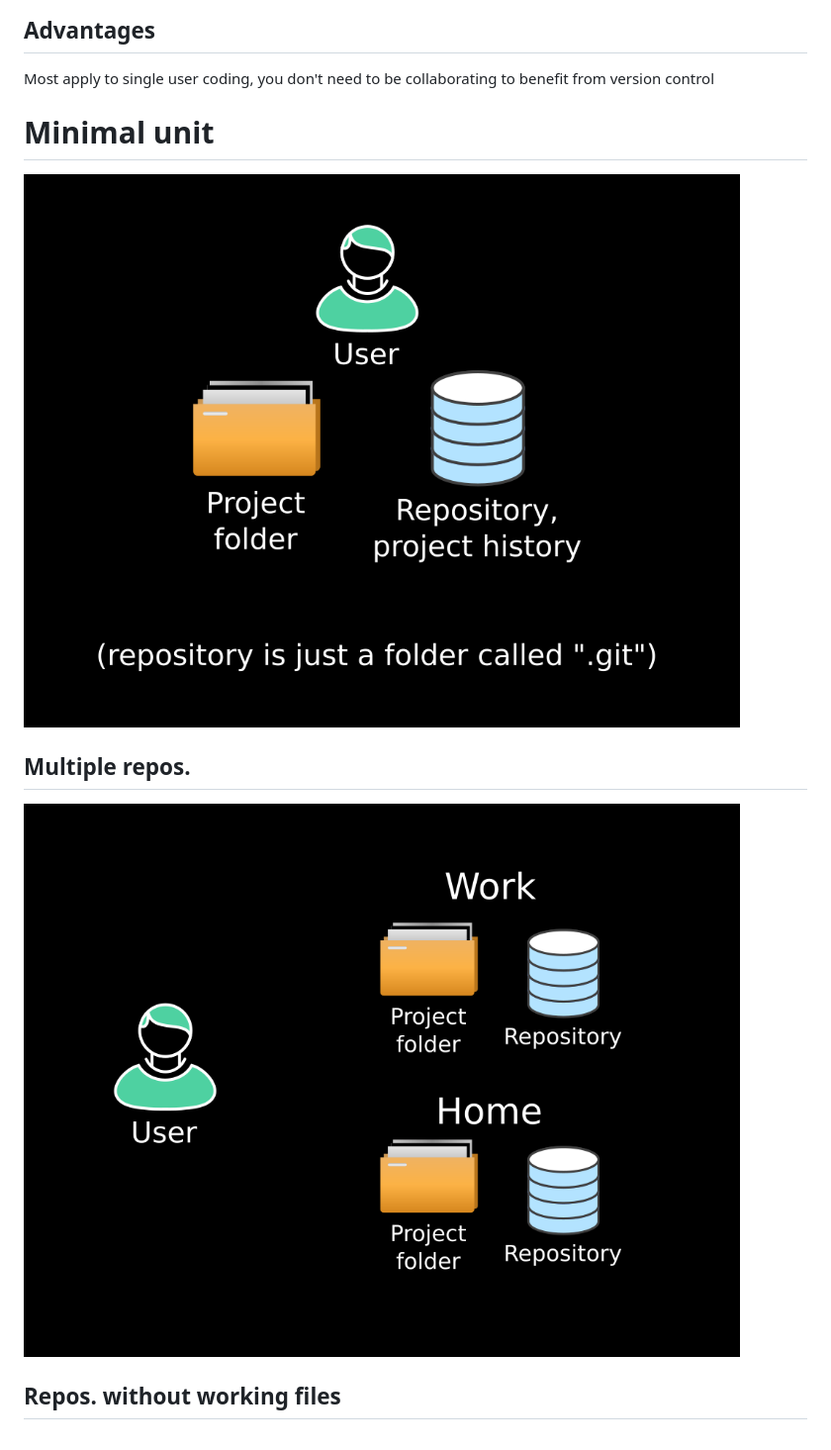
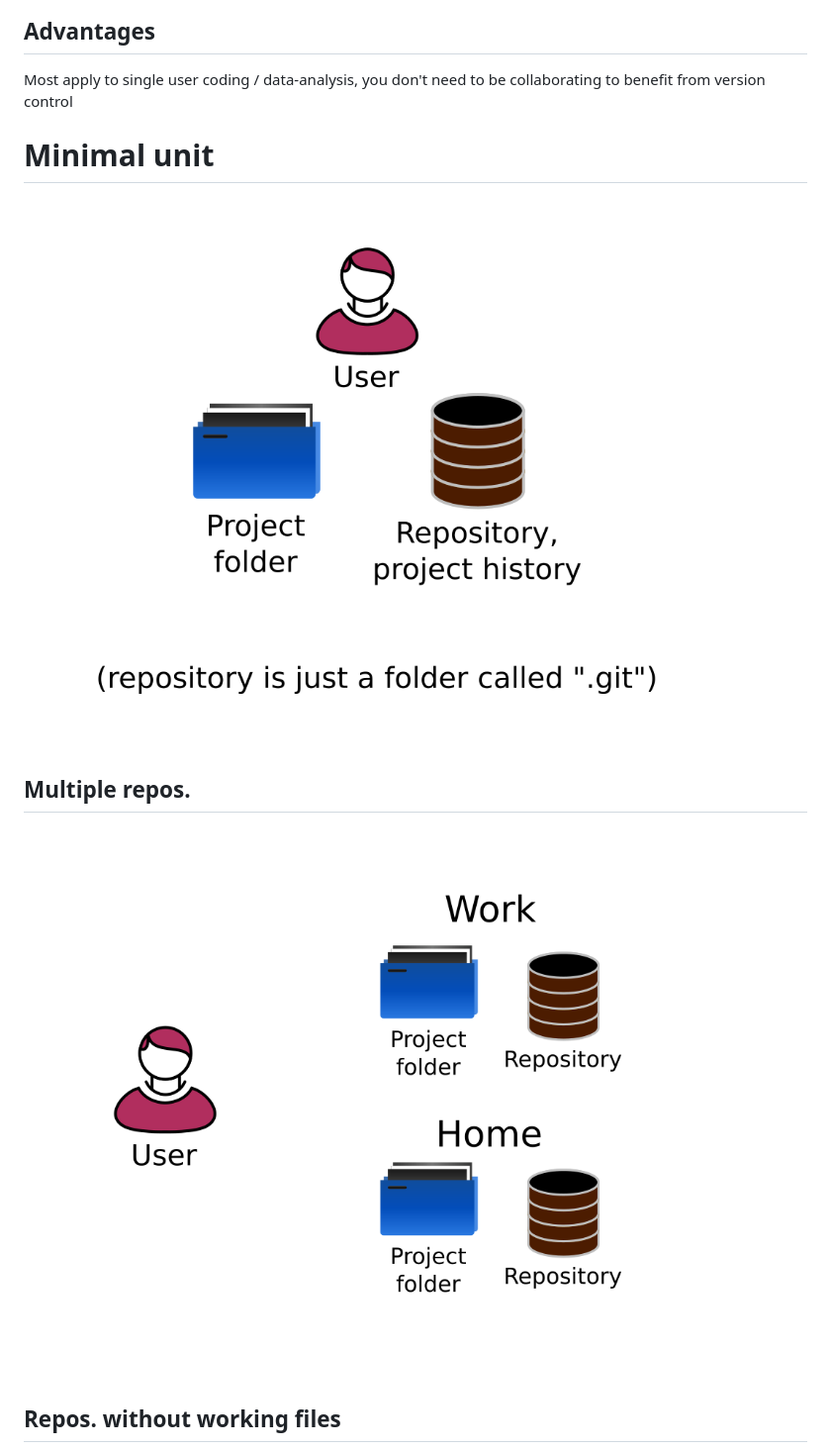
Before and after one commit to tbnorth/GitRDDES, a Markdown page: GitRDDES.md, the part around the change printed below. Shown: that part at 99% size. Drawn GitHub-style; pictures changed too: img/units_00_user_i.png (added), img/units_01_user_repos_i.png (added).

```diff
--- a/GitRDDES.md
+++ b/GitRDDES.md
@@ -132,19 +129,19 @@ Brown.TerryN@epa.gov
 
 ## Advantages
 
-Most apply to single user coding, you don't need to be
+Most apply to single user coding / data-analysis, you don't need to be
 collaborating to benefit from version control
 
 
 
 # Minimal unit
 
-![user](img/units_00_user.png) <!-- .element height="500" -->
+![user](img/units_00_user_i.png) <!-- .element height="500" -->
 
 
 ## Multiple repos.
 
-![user_repos](img/units_01_user_repos.png) <!-- .element height="500" -->
+![user_repos](img/units_01_user_repos_i.png) <!-- .element height="500" -->
 
 
 ## Repos. without working files
```
Also changed, not shown: other parts of GitRDDES.md (+26 -23 lines), img/units_02_user_repos_server_i.png (added), img/units_03_github_i.png (added), img/units_04_users_i.png (added), 2 other files.
